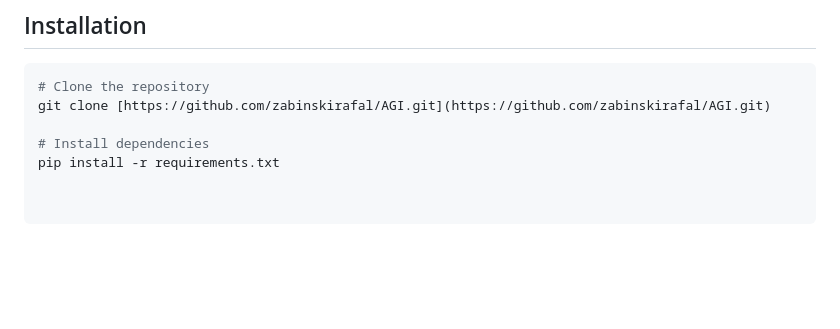
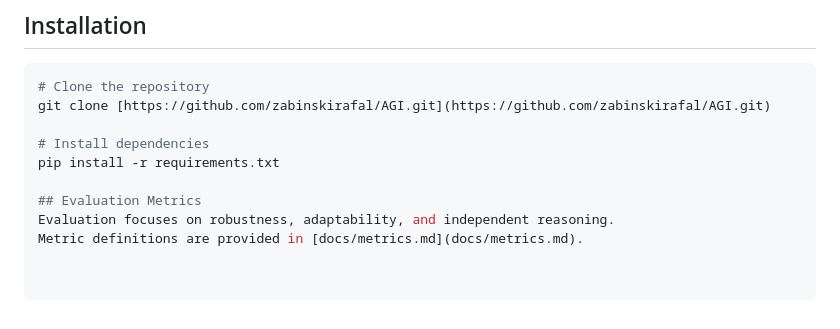
Before and after one commit to zabinskirafal/AGI, a Markdown page: README.md, the part around the change. GitHub-like rendering; blank space fills up the shorter version.

```diff
--- a/README.md
+++ b/README.md
@@ -270,3 +270,7 @@ git clone [https://github.com/zabinskirafal/AGI.git](https://github.com/zabinski
 
 # Install dependencies
 pip install -r requirements.txt
+
+## Evaluation Metrics
+Evaluation focuses on robustness, adaptability, and independent reasoning.
+Metric definitions are provided in [docs/metrics.md](docs/metrics.md).
```
